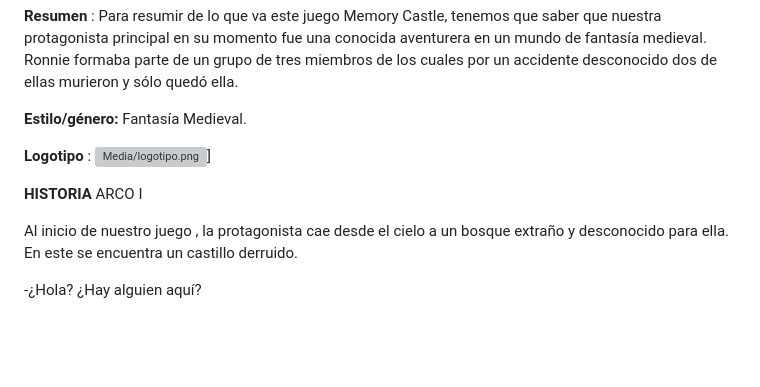
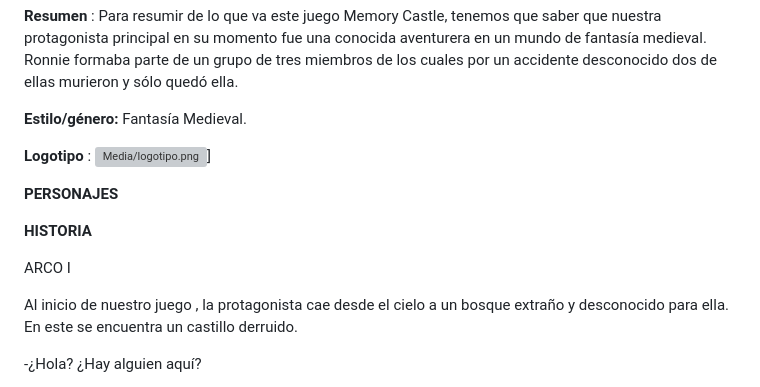
Before and after one commit to yolandalogi/CMI24, a Markdown page: README.md, the part around the change. Rendered like a GitHub page; blank space fills up the shorter version; grey boxes are pictures that could not be loaded.

```diff
--- a/README.md
+++ b/README.md
@@ -24,7 +24,12 @@ Ronnie formaba parte de un grupo de tres miembros de los cuales por un accidente
 
 **Logotipo** : ![Media/logotipo.png ](https://github.com/yolandalogi/yolandalogi.github.io/blob/main/Media/logotipo.png?raw=true)]
 
+**PERSONAJES**
+
+
 **HISTORIA**
+
+
 ARCO I
 
 Al inicio de nuestro juego , la protagonista cae desde el cielo a un bosque extraño y desconocido para ella. En este se encuentra un castillo derruido.
```
